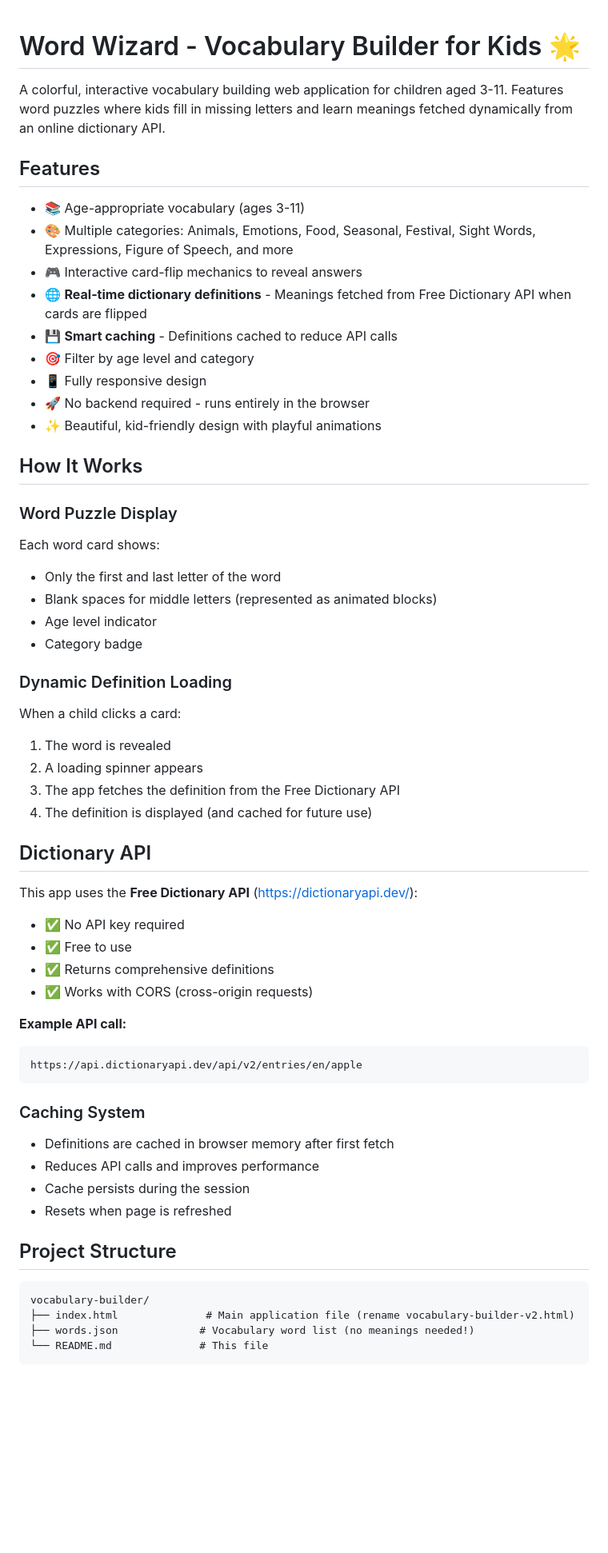
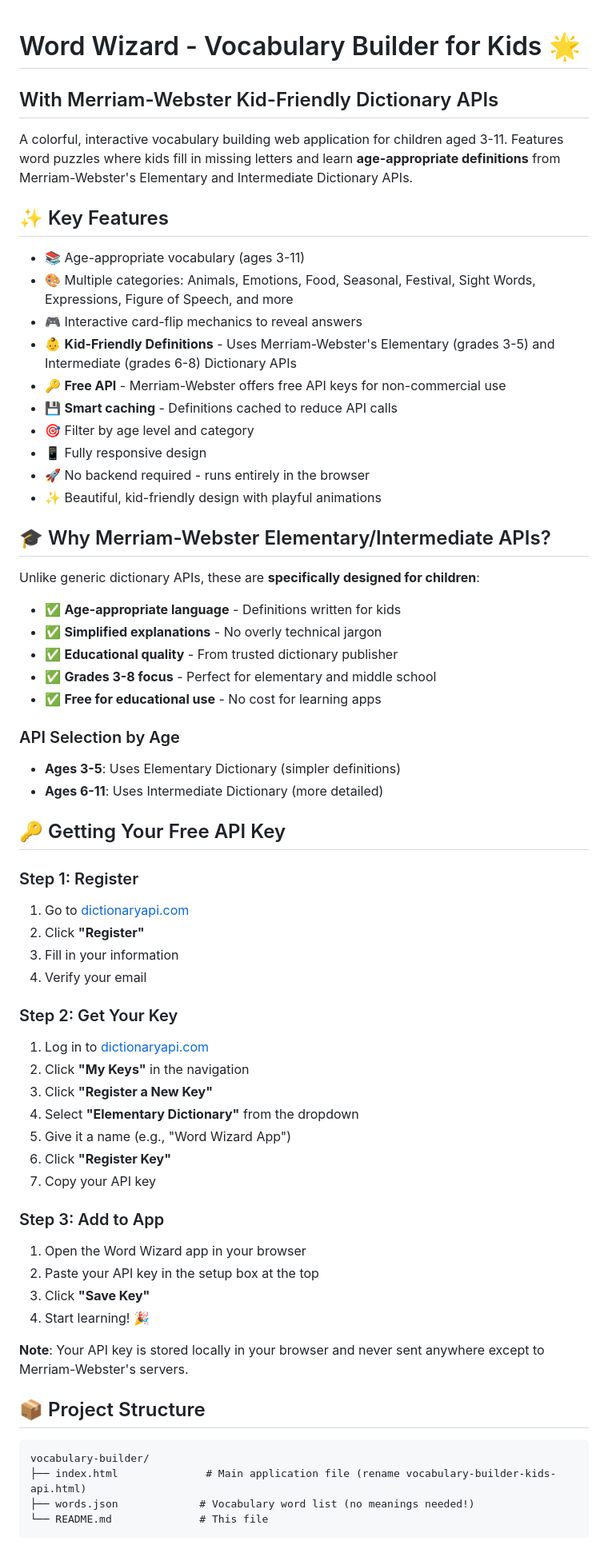
Before and after one commit to tushargupta98/kids-apps, a Markdown page: files/README.md, the part around one of its changes. Shown at 80% size. Drawn GitHub-style; blank space fills up the shorter version.

Commit message:
Revise README for Merriam-Webster API integration
Updated README to reflect changes in API usage and features.

````diff
--- a/files/README.md
+++ b/files/README.md
@@ -1,59 +1,65 @@
 # Word Wizard - Vocabulary Builder for Kids 🌟
+## With Merriam-Webster Kid-Friendly Dictionary APIs
 
-A colorful, interactive vocabulary building web application for children aged 3-11. Features word puzzles where kids fill in missing letters and learn meanings fetched dynamically from an online dictionary API.
+A colorful, interactive vocabulary building web application for children aged 3-11. Features word puzzles where kids fill in missing letters and learn **age-appropriate definitions** from Merriam-Webster's Elementary and Intermediate Dictionary APIs.
 
-## Features
+## ✨ Key Features
 
 - 📚 Age-appropriate vocabulary (ages 3-11)
 - 🎨 Multiple categories: Animals, Emotions, Food, Seasonal, Festival, Sight Words, Expressions, Figure of Speech, and more
 - 🎮 Interactive card-flip mechanics to reveal answers
-- 🌐 **Real-time dictionary definitions** - Meanings fetched from Free Dictionary API when cards are flipped
+- 👶 **Kid-Friendly Definitions** - Uses Merriam-Webster's Elementary (grades 3-5) and Intermediate (grades 6-8) Dictionary APIs
+- 🔑 **Free API** - Merriam-Webster offers free API keys for non-commercial use
 - 💾 **Smart caching** - Definitions cached to reduce API calls
 - 🎯 Filter by age level and category
 - 📱 Fully responsive design
 - 🚀 No backend required - runs entirely in the browser
 - ✨ Beautiful, kid-friendly design with playful animations
 
-## How It Works
+## 🎓 Why Merriam-Webster Elementary/Intermediate APIs?
 
-### Word Puzzle Display
-Each word card shows:
-- Only the first and last letter of the word
-- Blank spaces for middle letters (represented as animated blocks)
-- Age level indicator
-- Category badge
+Unlike generic dictionary APIs, these are **specifically designed for children**:
 
-### Dynamic Definition Loading
-When a child clicks a card:
-1. The word is revealed
-2. A loading spinner appears
-3. The app fetches the definition from the Free Dictionary API
-4. The definition is displayed (and cached for future use)
+- ✅ **Age-appropriate language** - Definitions written for kids
+- ✅ **Simplified explanations** - No overly technical jargon
+- ✅ **Educational quality** - From trusted dictionary publisher
+- ✅ **Grades 3-8 focus** - Perfect for elementary and middle school
+- ✅ **Free for educational use** - No cost for learning apps
 
-## Dictionary API
+### API Selection by Age
+- **Ages 3-5**: Uses Elementary Dictionary (simpler definitions)
+- **Ages 6-11**: Uses Intermediate Dictionary (more detailed)
 
-This app uses the **Free Dictionary API** (https://dictionaryapi.dev/):
-- ✅ No API key required
-- ✅ Free to use
-- ✅ Returns comprehensive definitions
-- ✅ Works with CORS (cross-origin requests)
+## 🔑 Getting Your Free API Key
 
-**Example API call:**
-```
-https://api.dictionaryapi.dev/api/v2/entries/en/apple
-```
+### Step 1: Register
+1. Go to [dictionaryapi.com](https://dictionaryapi.com/)
+2. Click **"Register"**
+3. Fill in your information
+4. Verify your email
 
-### Caching System
-- Definitions are cached in browser memory after first fetch
-- Reduces API calls and improves performance
-- Cache persists during the session
-- Resets when page is refreshed
+### Step 2: Get Your Key
+1. Log in to [dictionaryapi.com](https://dictionaryapi.com/)
+2. Click **"My Keys"** in the navigation
+3. Click **"Register a New Key"**
+4. Select **"Elementary Dictionary"** from the dropdown
+5. Give it a name (e.g., "Word Wizard App")
+6. Click **"Register Key"**
+7. Copy your API key
 
-## Project Structure
+### Step 3: Add to App
+1. Open the Word Wizard app in your browser
+2. Paste your API key in the setup box at the top
+3. Click **"Save Key"**
+4. Start learning! 🎉
+
+**Note**: Your API key is stored locally in your browser and never sent anywhere except to Merriam-Webster's servers.
+
+## 📦 Project Structure
 
 ```
 vocabulary-builder/
-├── index.html              # Main application file (rename vocabulary-builder-v2.html)
+├── index.html              # Main application file (rename vocabulary-builder-kids-api.html)
 ├── words.json             # Vocabulary word list (no meanings needed!)
 └── README.md              # This file
 ```
````
Also changed, not shown: other parts of files/README.md (+206 -186 lines).
